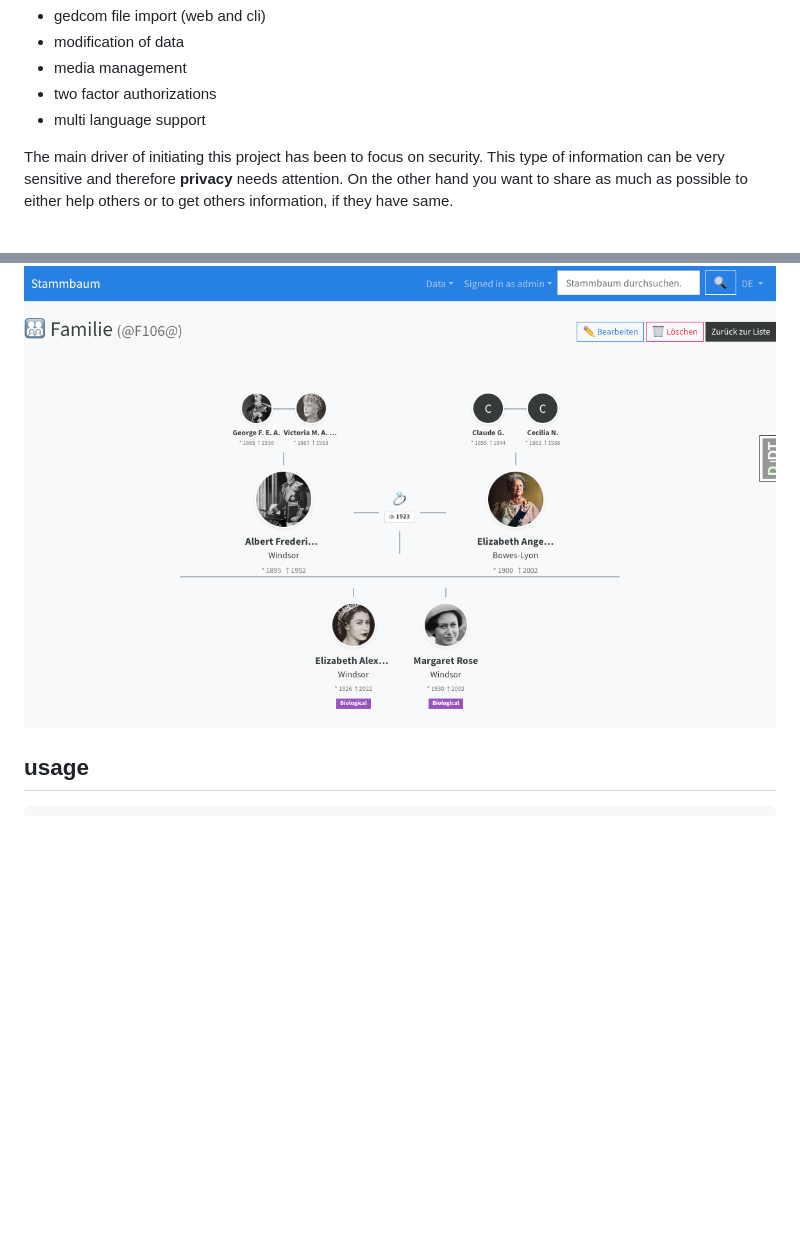
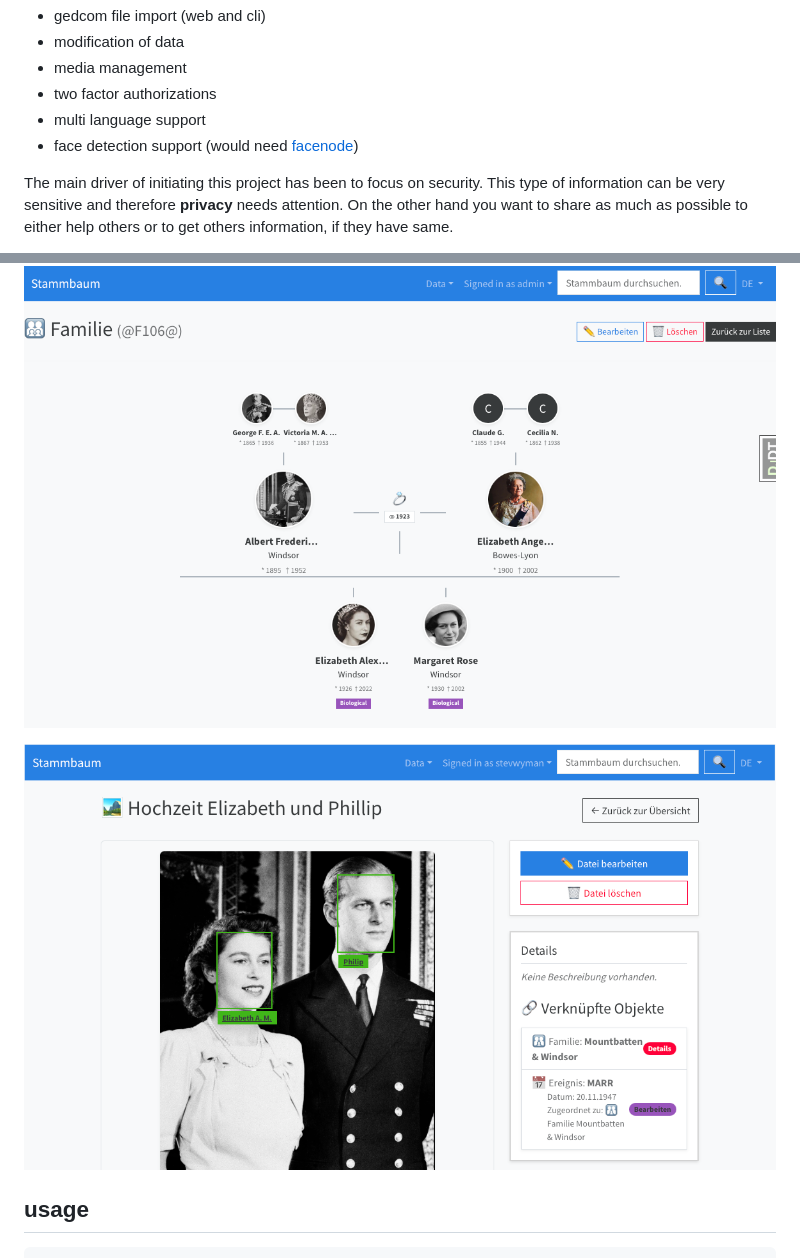
Before and after one commit to stevwyman/rootnode, a Markdown page: README.md, 2 parts joined by grey strips. Drawn GitHub-style; pictures changed too: docu/media_view.png (added); blank space fills up the shorter version.

Commit message:
added a docu pic

```diff
--- a/README.md
+++ b/README.md
@@ -14,6 +14,7 @@ Main features:
 - media management
 - two factor authorizations
 - multi language support
+- face detection support (would need [facenode](https://github.com/stevwyman/facenode))
 
 The main driver of initiating this project has been to focus on security. This type of information can be very sensitive and therefore **privacy** needs attention. On the other hand you want to share as much as possible to either help others or to get others information, if they have same.
 
@@ -29,6 +30,8 @@ The above values can be of course configured.
 ![individual view](docu/individual_view.png "individual view")
 
 ![family view](docu/family_view.png "family view")
+
+![media view](docu/media_view.png "media view")
 
 ## usage
 
```
Also changed, not shown: 1 other file.
